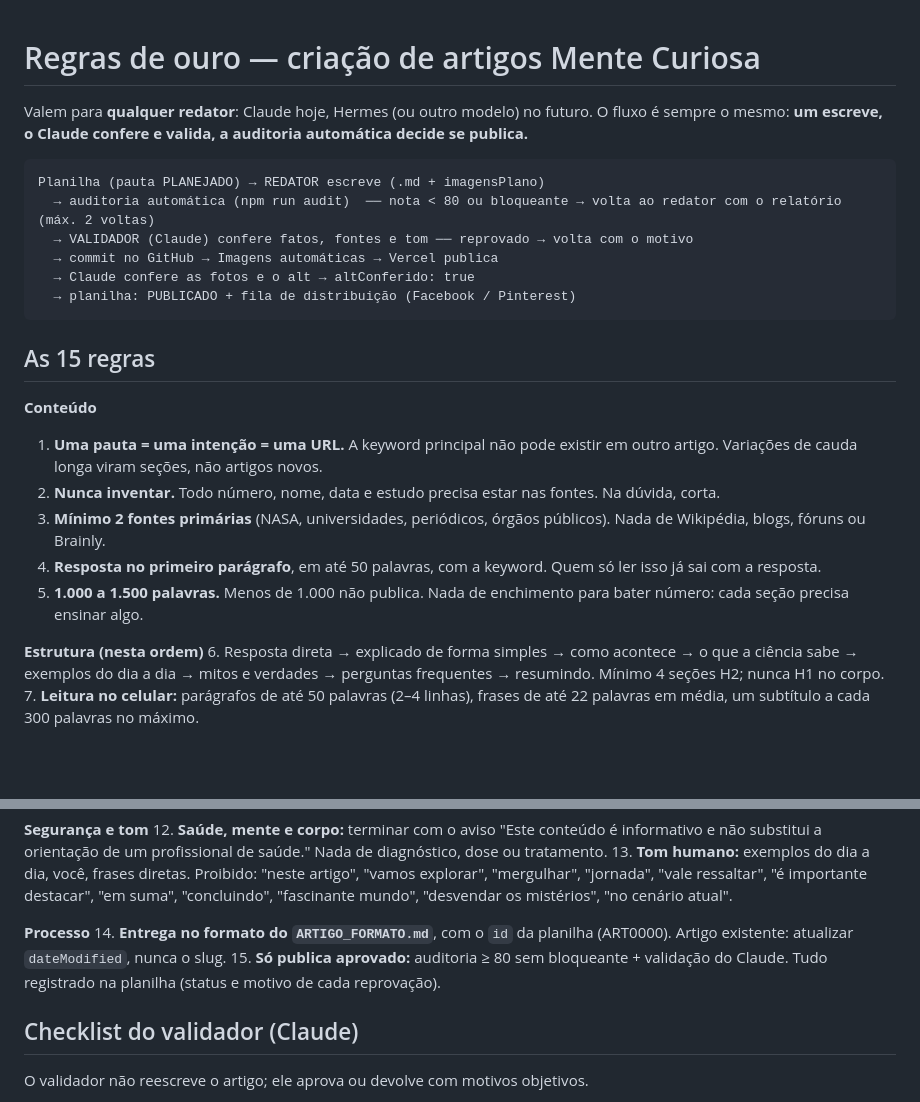
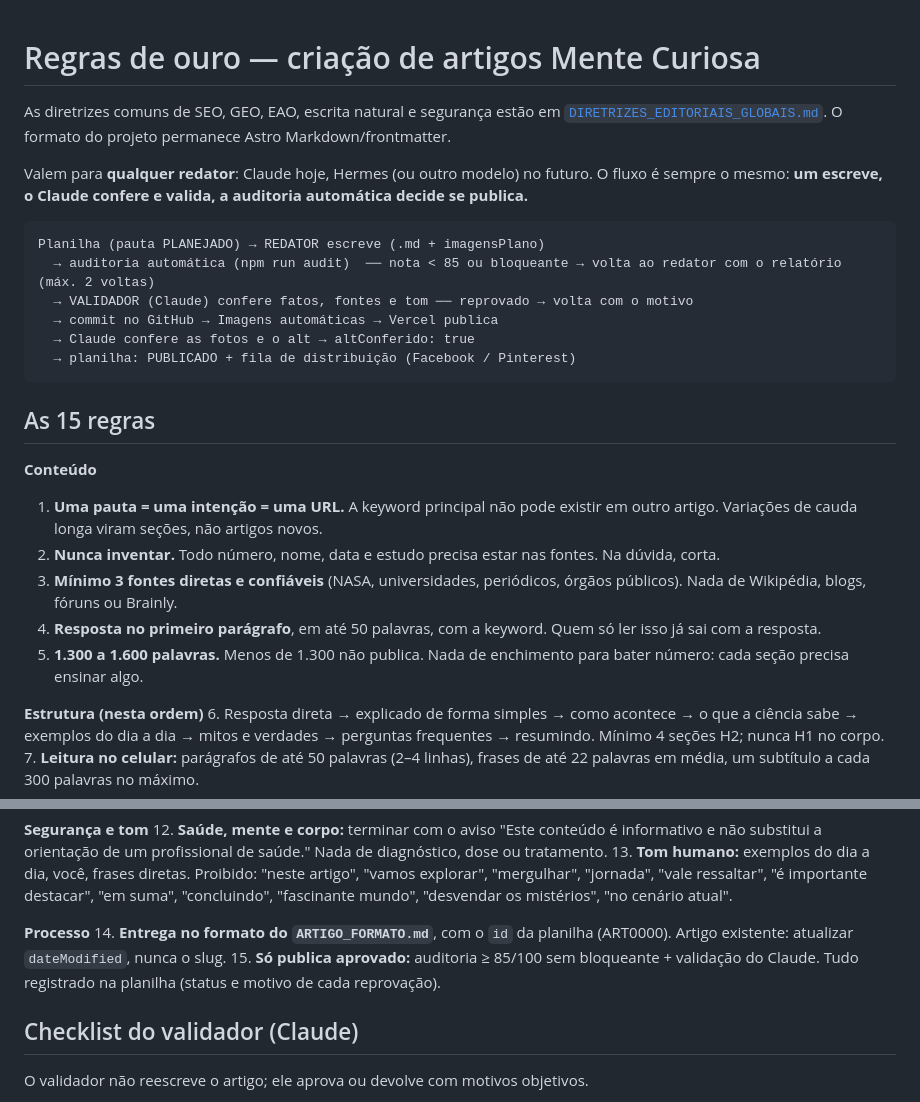
Before and after one commit to saasdavi/mente-curiosa, a Markdown page: REGRAS_OURO.md, 2 parts joined by grey strips. Rendered like a GitHub page; blank space fills up the shorter version.

Commit message:
docs: align golden rules with global editorial policy

````diff
--- a/REGRAS_OURO.md
+++ b/REGRAS_OURO.md
@@ -1,11 +1,13 @@
 # Regras de ouro — criação de artigos Mente Curiosa
+
+As diretrizes comuns de SEO, GEO, EAO, escrita natural e segurança estão em [`DIRETRIZES_EDITORIAIS_GLOBAIS.md`](DIRETRIZES_EDITORIAIS_GLOBAIS.md). O formato do projeto permanece Astro Markdown/frontmatter.
 
 Valem para **qualquer redator**: Claude hoje, Hermes (ou outro modelo) no futuro. O fluxo é sempre o mesmo:
 **um escreve, o Claude confere e valida, a auditoria automática decide se publica.**
 
 ```
 Planilha (pauta PLANEJADO) → REDATOR escreve (.md + imagensPlano)
-  → auditoria automática (npm run audit)  ── nota < 80 ou bloqueante → volta ao redator com o relatório (máx. 2 voltas)
+  → auditoria automática (npm run audit)  ── nota < 85 ou bloqueante → volta ao redator com o relatório (máx. 2 voltas)
   → VALIDADOR (Claude) confere fatos, fontes e tom ── reprovado → volta com o motivo
   → commit no GitHub → Imagens automáticas → Vercel publica
   → Claude confere as fotos e o alt → altConferido: true
@@ -17,9 +19,9 @@ Planilha (pauta PLANEJADO) → REDATOR escreve (.md + imagensPlano)
 **Conteúdo**
 1. **Uma pauta = uma intenção = uma URL.** A keyword principal não pode existir em outro artigo. Variações de cauda longa viram seções, não artigos novos.
 2. **Nunca inventar.** Todo número, nome, data e estudo precisa estar nas fontes. Na dúvida, corta.
-3. **Mínimo 2 fontes primárias** (NASA, universidades, periódicos, órgãos públicos). Nada de Wikipédia, blogs, fóruns ou Brainly.
+3. **Mínimo 3 fontes diretas e confiáveis** (NASA, universidades, periódicos, órgãos públicos). Nada de Wikipédia, blogs, fóruns ou Brainly.
 4. **Resposta no primeiro parágrafo**, em até 50 palavras, com a keyword. Quem só ler isso já sai com a resposta.
-5. **1.000 a 1.500 palavras.** Menos de 1.000 não publica. Nada de enchimento para bater número: cada seção precisa ensinar algo.
+5. **1.300 a 1.600 palavras.** Menos de 1.300 não publica. Nada de enchimento para bater número: cada seção precisa ensinar algo.
 
 **Estrutura (nesta ordem)**
 6. Resposta direta → explicado de forma simples → como acontece → o que a ciência sabe → exemplos do dia a dia → mitos e verdades → perguntas frequentes → resumindo. Mínimo 4 seções H2; nunca H1 no corpo.
@@ -39,7 +41,7 @@ Planilha (pauta PLANEJADO) → REDATOR escreve (.md + imagensPlano)
 
 **Processo**
 14. **Entrega no formato do `ARTIGO_FORMATO.md`**, com o `id` da planilha (ART0000). Artigo existente: atualizar `dateModified`, nunca o slug.
-15. **Só publica aprovado:** auditoria ≥ 80 sem bloqueante + validação do Claude. Tudo registrado na planilha (status e motivo de cada reprovação).
+15. **Só publica aprovado:** auditoria ≥ 85/100 sem bloqueante + validação do Claude. Tudo registrado na planilha (status e motivo de cada reprovação).
 
 ## Checklist do validador (Claude)
 
````
